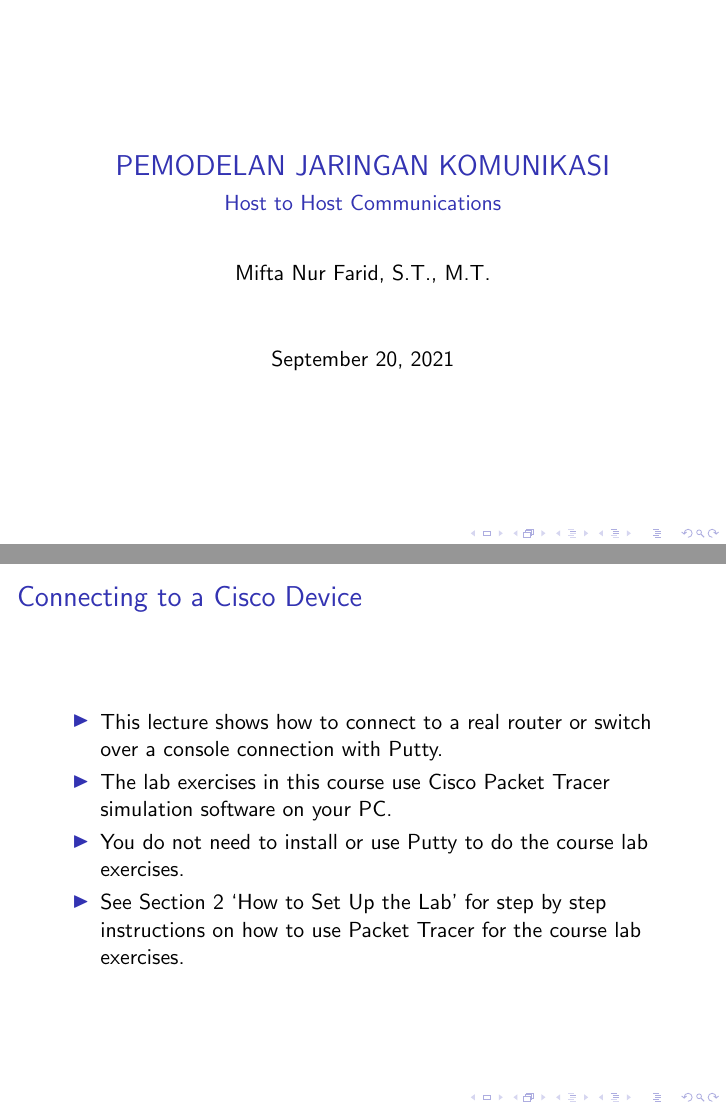
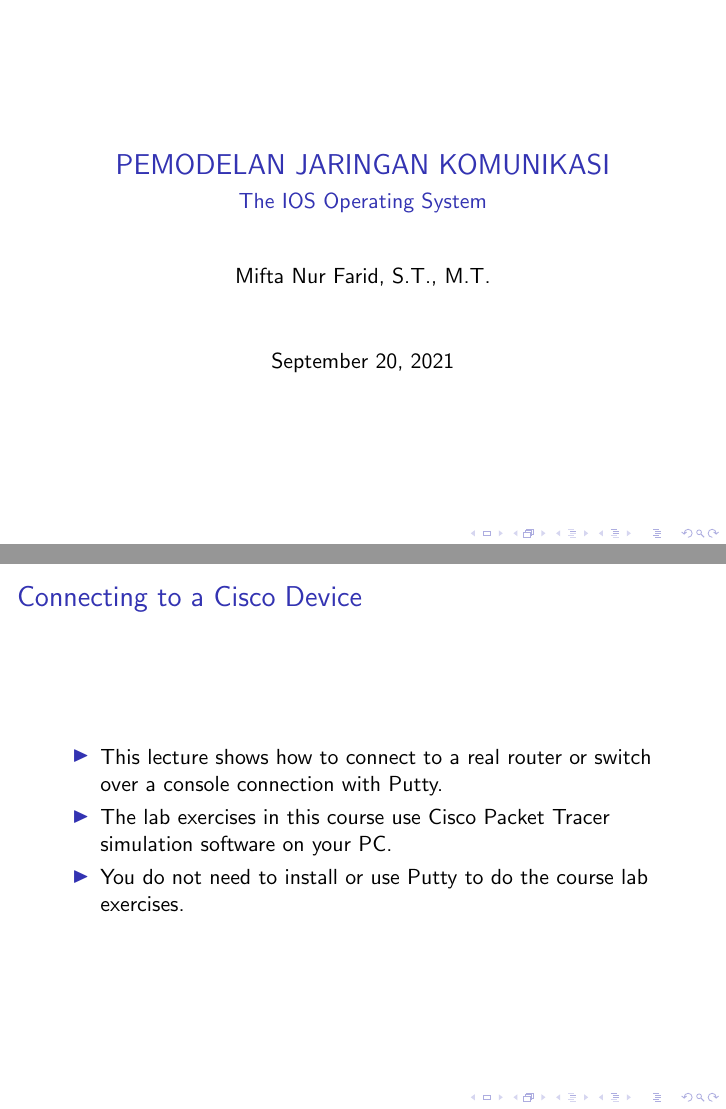
Before and after one commit to miftanurfarid/pemodelan_jaringan_komunikasi, LaTeX slides (slide/02.the_ios_operating_system/02.the_ios_operating_system.tex): pages 1 and 10 of 25, joined at a grey line. Compiled offline with pdfLaTeX; a LaTeX package or settings file that is missing is left out.

Commit message:
update ios operating system

```diff
--- a/slide/02.the_ios_operating_system/02.the_ios_operating_system.tex
+++ b/slide/02.the_ios_operating_system/02.the_ios_operating_system.tex
@@ -6,7 +6,7 @@
 \usepackage{graphicx}
 
 \title{PEMODELAN JARINGAN KOMUNIKASI}
-\subtitle{Host to Host Communications}
+\subtitle{The IOS Operating System}
 
 \author{Mifta Nur Farid, S.T., M.T.}
 
@@ -96,7 +96,6 @@
 		\item This lecture shows how to connect to a real router or switch over a console connection with Putty.
 		\item The lab exercises in this course use Cisco Packet Tracer simulation software on your PC.
 		\item You do not need to install or use Putty to do the course lab exercises.
-		\item See Section 2 ‘How to Set Up the Lab’ for step by step instructions on how to use Packet Tracer for the course lab exercises.
 	\end{itemize}
 \end{frame}
 
```
Also changed, not shown: slide/02.the_ios_operating_system/img/img01.png, slide/02.the_ios_operating_system/img/img02.png, 1 other file.
